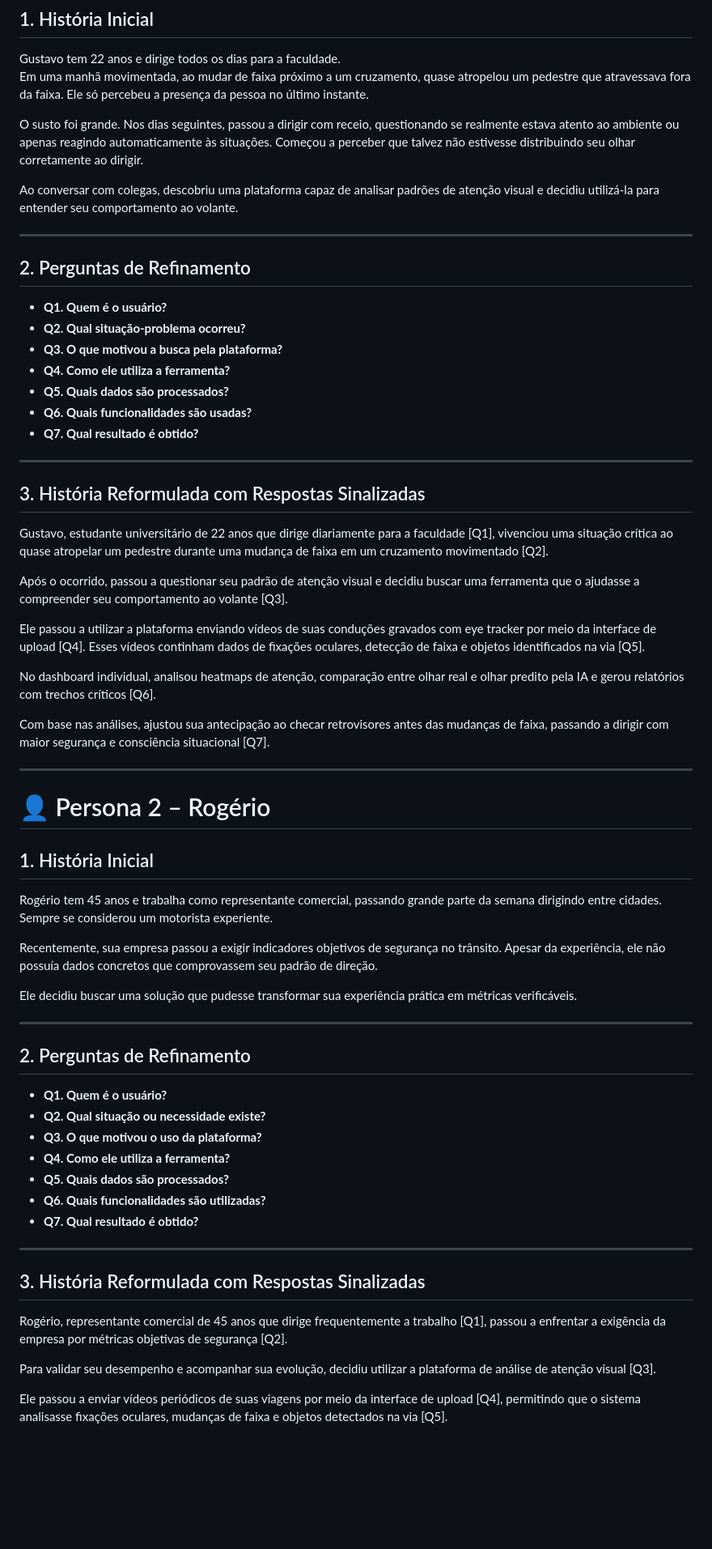
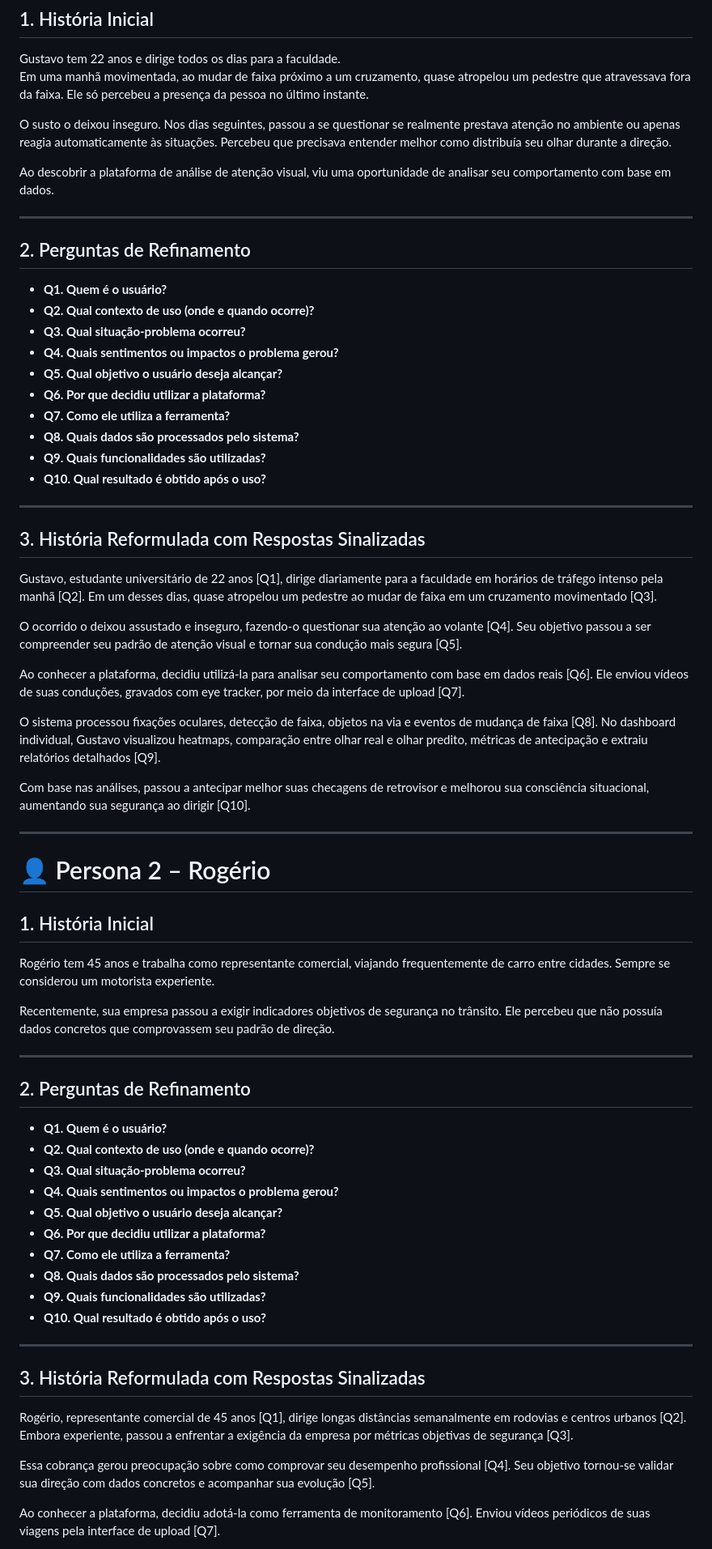
Before and after one commit to BrunoBassoo/interface-humano-computador, a Markdown page: docs/4.0 Cenário de Análise Problema/Cenarios.md, the part around one of its changes. Shown at 81% size. Drawn GitHub-style; blank space fills up the shorter version.

Commit message:
Revise user persona scenarios and questions
Refine narratives and questions for user personas regarding driving behavior analysis.

```diff
--- a/docs/4.0 Cenário de Análise Problema/Cenarios.md
+++ b/docs/4.0 Cenário de Análise Problema/Cenarios.md
@@ -9,35 +9,38 @@
 Gustavo tem 22 anos e dirige todos os dias para a faculdade.
 Em uma manhã movimentada, ao mudar de faixa próximo a um cruzamento, quase atropelou um pedestre que atravessava fora da faixa. Ele só percebeu a presença da pessoa no último instante.
 
-O susto foi grande. Nos dias seguintes, passou a dirigir com receio, questionando se realmente estava atento ao ambiente ou apenas reagindo automaticamente às situações. Começou a perceber que talvez não estivesse distribuindo seu olhar corretamente ao dirigir.
+O susto o deixou inseguro. Nos dias seguintes, passou a se questionar se realmente prestava atenção no ambiente ou apenas reagia automaticamente às situações. Percebeu que precisava entender melhor como distribuía seu olhar durante a direção.
 
-Ao conversar com colegas, descobriu uma plataforma capaz de analisar padrões de atenção visual e decidiu utilizá-la para entender seu comportamento ao volante.
+Ao descobrir a plataforma de análise de atenção visual, viu uma oportunidade de analisar seu comportamento com base em dados.
 
 ---
 
 ## 2. Perguntas de Refinamento
 
 - **Q1. Quem é o usuário?**
-- **Q2. Qual situação-problema ocorreu?**
-- **Q3. O que motivou a busca pela plataforma?**
-- **Q4. Como ele utiliza a ferramenta?**
-- **Q5. Quais dados são processados?**
-- **Q6. Quais funcionalidades são usadas?**
-- **Q7. Qual resultado é obtido?**
+- **Q2. Qual contexto de uso (onde e quando ocorre)?**
+- **Q3. Qual situação-problema ocorreu?**
+- **Q4. Quais sentimentos ou impactos o problema gerou?**
+- **Q5. Qual objetivo o usuário deseja alcançar?**
+- **Q6. Por que decidiu utilizar a plataforma?**
+- **Q7. Como ele utiliza a ferramenta?**
+- **Q8. Quais dados são processados pelo sistema?**
+- **Q9. Quais funcionalidades são utilizadas?**
+- **Q10. Qual resultado é obtido após o uso?**
 
 ---
 
 ## 3. História Reformulada com Respostas Sinalizadas
 
-Gustavo, estudante universitário de 22 anos que dirige diariamente para a faculdade [Q1], vivenciou uma situação crítica ao quase atropelar um pedestre durante uma mudança de faixa em um cruzamento movimentado [Q2].
+Gustavo, estudante universitário de 22 anos [Q1], dirige diariamente para a faculdade em horários de tráfego intenso pela manhã [Q2]. Em um desses dias, quase atropelou um pedestre ao mudar de faixa em um cruzamento movimentado [Q3].
 
-Após o ocorrido, passou a questionar seu padrão de atenção visual e decidiu buscar uma ferramenta que o ajudasse a compreender seu comportamento ao volante [Q3].
+O ocorrido o deixou assustado e inseguro, fazendo-o questionar sua atenção ao volante [Q4]. Seu objetivo passou a ser compreender seu padrão de atenção visual e tornar sua condução mais segura [Q5].
 
-Ele passou a utilizar a plataforma enviando vídeos de suas conduções gravados com eye tracker por meio da interface de upload [Q4]. Esses vídeos continham dados de fixações oculares, detecção de faixa e objetos identificados na via [Q5].
+Ao conhecer a plataforma, decidiu utilizá-la para analisar seu comportamento com base em dados reais [Q6]. Ele enviou vídeos de suas conduções, gravados com eye tracker, por meio da interface de upload [Q7].
 
-No dashboard individual, analisou heatmaps de atenção, comparação entre olhar real e olhar predito pela IA e gerou relatórios com trechos críticos [Q6].
+O sistema processou fixações oculares, detecção de faixa, objetos na via e eventos de mudança de faixa [Q8]. No dashboard individual, Gustavo visualizou heatmaps, comparação entre olhar real e olhar predito, métricas de antecipação e extraiu relatórios detalhados [Q9].
 
-Com base nas análises, ajustou sua antecipação ao checar retrovisores antes das mudanças de faixa, passando a dirigir com maior segurança e consciência situacional [Q7].
+Com base nas análises, passou a antecipar melhor suas checagens de retrovisor e melhorou sua consciência situacional, aumentando sua segurança ao dirigir [Q10].
 
 ---
 
@@ -45,31 +48,32 @@ Com base nas análises, ajustou sua antecipação ao checar retrovisores antes d
 
 ## 1. História Inicial
 
-Rogério tem 45 anos e trabalha como representante comercial, passando grande parte da semana dirigindo entre cidades. Sempre se considerou um motorista experiente.
+Rogério tem 45 anos e trabalha como representante comercial, viajando frequentemente de carro entre cidades. Sempre se considerou um motorista experiente.
 
-Recentemente, sua empresa passou a exigir indicadores objetivos de segurança no trânsito. Apesar da experiência, ele não possuía dados concretos que comprovassem seu padrão de direção.
-
-Ele decidiu buscar uma solução que pudesse transformar sua experiência prática em métricas verificáveis.
+Recentemente, sua empresa passou a exigir indicadores objetivos de segurança no trânsito. Ele percebeu que não possuía dados concretos que comprovassem seu padrão de direção.
 
 ---
 
 ## 2. Perguntas de Refinamento
 
 - **Q1. Quem é o usuário?**
-- **Q2. Qual situação ou necessidade existe?**
-- **Q3. O que motivou o uso da plataforma?**
-- **Q4. Como ele utiliza a ferramenta?**
-- **Q5. Quais dados são processados?**
-- **Q6. Quais funcionalidades são utilizadas?**
-- **Q7. Qual resultado é obtido?**
+- **Q2. Qual contexto de uso (onde e quando ocorre)?**
+- **Q3. Qual situação-problema ocorreu?**
+- **Q4. Quais sentimentos ou impactos o problema gerou?**
+- **Q5. Qual objetivo o usuário deseja alcançar?**
+- **Q6. Por que decidiu utilizar a plataforma?**
+- **Q7. Como ele utiliza a ferramenta?**
+- **Q8. Quais dados são processados pelo sistema?**
+- **Q9. Quais funcionalidades são utilizadas?**
+- **Q10. Qual resultado é obtido após o uso?**
 
 ---
 
 ## 3. História Reformulada com Respostas Sinalizadas
 
-Rogério, representante comercial de 45 anos que dirige frequentemente a trabalho [Q1], passou a enfrentar a exigência da empresa por métricas objetivas de segurança [Q2].
+Rogério, representante comercial de 45 anos [Q1], dirige longas distâncias semanalmente em rodovias e centros urbanos [Q2]. Embora experiente, passou a enfrentar a exigência da empresa por métricas objetivas de segurança [Q3].
 
-Para validar seu desempenho e acompanhar sua evolução, decidiu utilizar a plataforma de análise de atenção visual [Q3].
+Essa cobrança gerou preocupação sobre como comprovar seu desempenho profissional [Q4]. Seu objetivo tornou-se validar sua direção com dados concretos e acompanhar sua evolução [Q5].
 
-Ele passou a enviar vídeos periódicos de suas viagens por meio da interface de upload [Q4], permitindo que o sistema analisasse fixações oculares, mudanças de faixa e objetos detectados na via [Q5].
+Ao conhecer a plataforma, decidiu adotá-la como ferramenta de monitoramento [Q6]. Enviou vídeos periódicos de suas viagens pela interface de upload [Q7].
 
```
Also changed, not shown: other parts of docs/4.0 Cenário de Análise Problema/Cenarios.md (+34 -32 lines).
